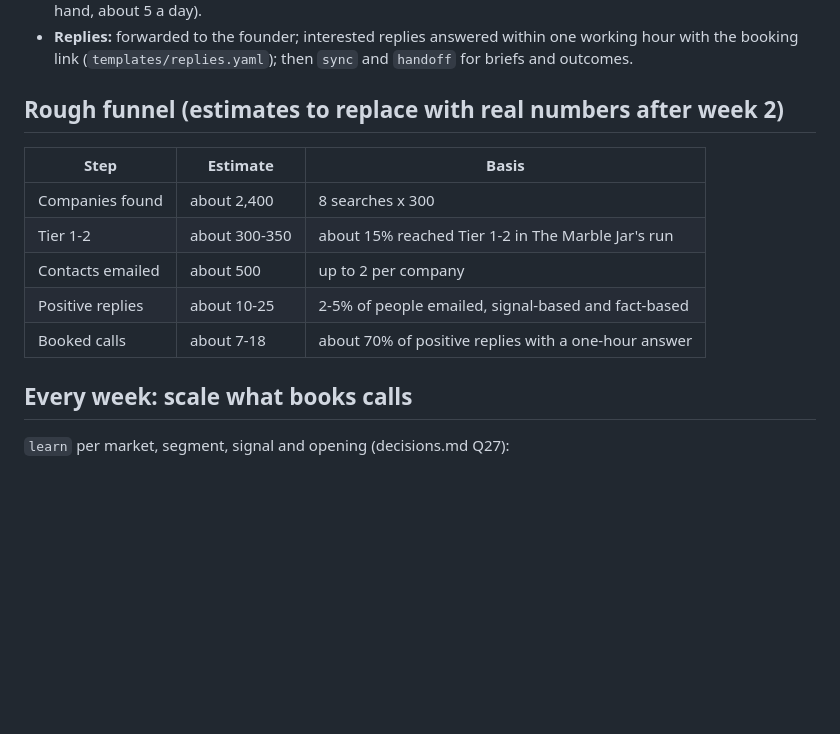
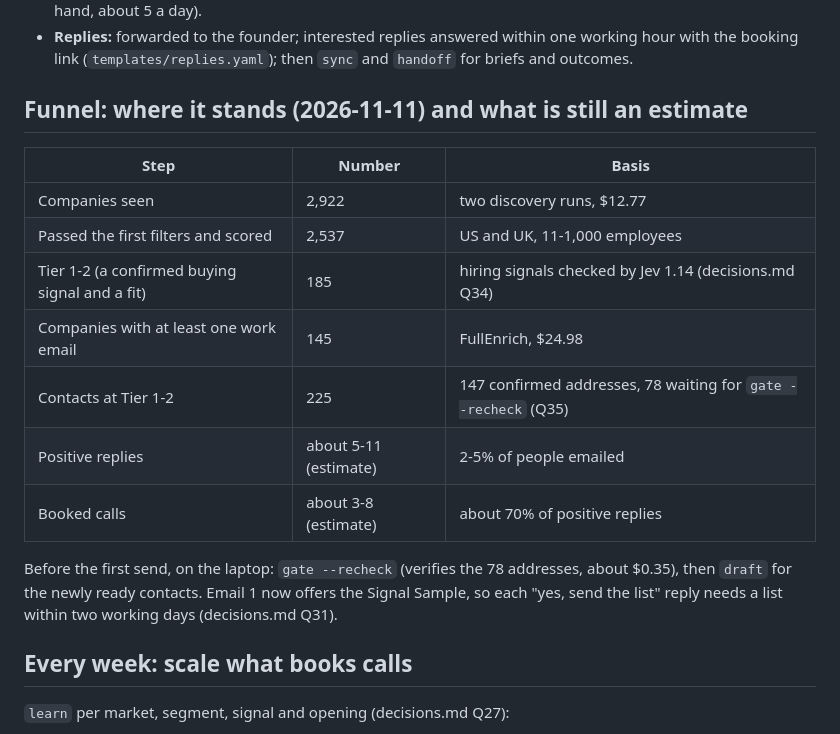
Before and after one commit to NoraGounder/Claude_Sidu, a Markdown page: clients/quailworks/launch-plan.md, the part around the change. GitHub-like rendering; blank space fills up the shorter version.

Commit message:
Quailworks: second-wave numbers and what the deeper LinkedIn pages showed
Co-Authored-By: Claude Fable 5.2 <noreply@anthropic.com>
Claude-Session: https://claude.ai/code/session_018FsPbXtpw2bRKXgZ9h4ZKq

```diff
--- a/clients/quailworks/launch-plan.md
+++ b/clients/quailworks/launch-plan.md
@@ -43,15 +43,21 @@ Drafts stay previews until `private/sender.yaml` exists; the founder sees them b
 - **Replies:** forwarded to the founder; interested replies answered within one working hour with the
   booking link (`templates/replies.yaml`); then `sync` and `handoff` for briefs and outcomes.
 
-## Rough funnel (estimates to replace with real numbers after week 2)
+## Funnel: where it stands (2026-11-11) and what is still an estimate
 
-| Step | Estimate | Basis |
+| Step | Number | Basis |
 |---|---|---|
-| Companies found | about 2,400 | 8 searches x 300 |
-| Tier 1-2 | about 300-350 | about 15% reached Tier 1-2 in The Marble Jar's run |
-| Contacts emailed | about 500 | up to 2 per company |
-| Positive replies | about 10-25 | 2-5% of people emailed, signal-based and fact-based |
-| Booked calls | about 7-18 | about 70% of positive replies with a one-hour answer |
+| Companies seen | 2,922 | two discovery runs, $12.77 |
+| Passed the first filters and scored | 2,537 | US and UK, 11-1,000 employees |
+| Tier 1-2 (a confirmed buying signal and a fit) | 185 | hiring signals checked by Jev 1.14 (decisions.md Q34) |
+| Companies with at least one work email | 145 | FullEnrich, $24.98 |
+| Contacts at Tier 1-2 | 225 | 147 confirmed addresses, 78 waiting for `gate --recheck` (Q35) |
+| Positive replies | about 5-11 (estimate) | 2-5% of people emailed |
+| Booked calls | about 3-8 (estimate) | about 70% of positive replies |
+
+Before the first send, on the laptop: `gate --recheck` (verifies the 78 addresses, about $0.35), then
+`draft` for the newly ready contacts. Email 1 now offers the Signal Sample, so each "yes, send the list"
+reply needs a list within two working days (decisions.md Q31).
 
 ## Every week: scale what books calls
 
```
Also changed, not shown: clients/quailworks/decisions.md (+11 -1 lines).
